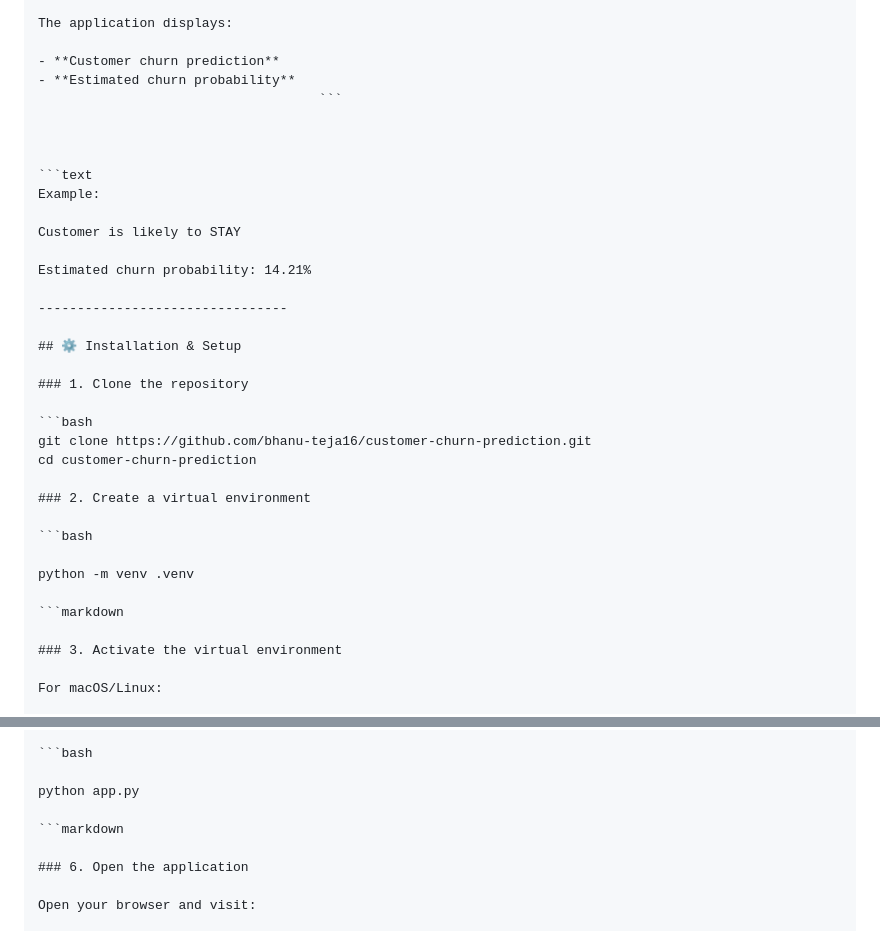
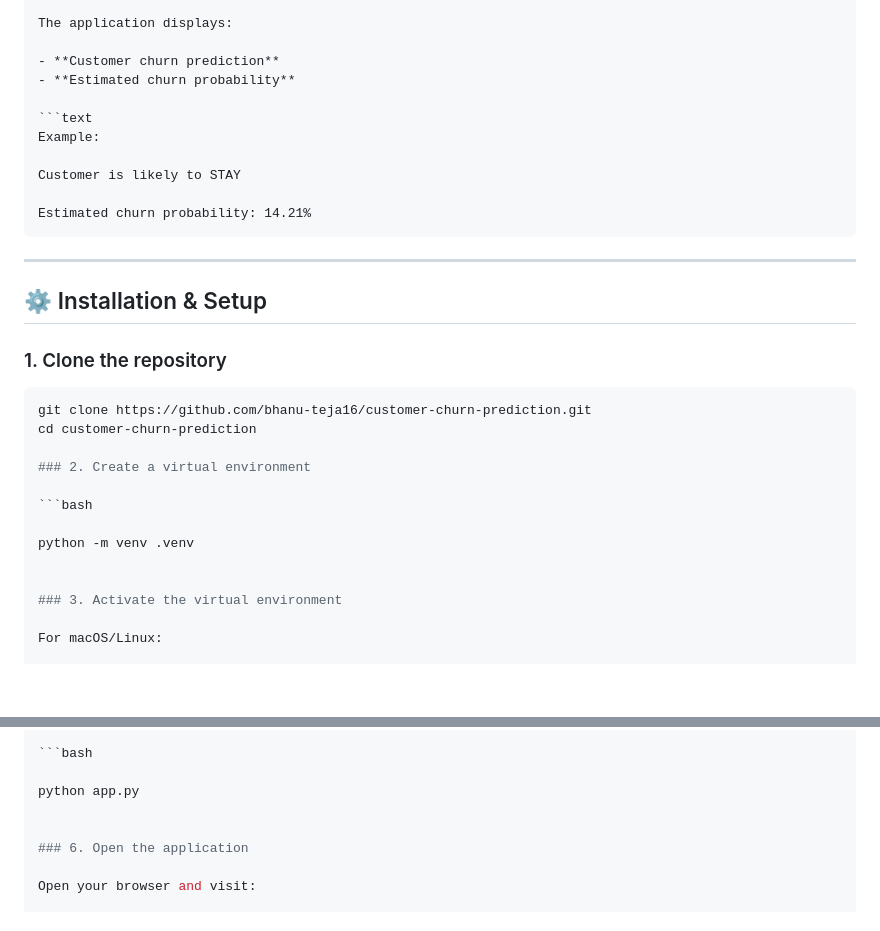
Before and after one commit to bhanu-teja16/customer-churn-prediction, a Markdown page: README.md, 2 parts joined by grey strips. Rendered like a GitHub page; blank space fills up the shorter version.

Commit message:
Fix README formatting

````diff
--- a/README.md
+++ b/README.md
@@ -145,9 +145,6 @@ The application displays:
 
 - **Customer churn prediction**
 - **Estimated churn probability**
-                                    ```
-
-
 
 ```text
 Example:
@@ -155,6 +152,7 @@ Example:
 Customer is likely to STAY
 
 Estimated churn probability: 14.21%
+```
 
 --------------------------------
 
@@ -172,7 +170,6 @@ cd customer-churn-prediction
 
 python -m venv .venv
 
-```markdown
 
 ### 3. Activate the virtual environment
 
@@ -194,7 +191,6 @@ pip install -r requirements.txt
 
 python app.py
 
-```markdown
 
 ### 6. Open the application
 
````
